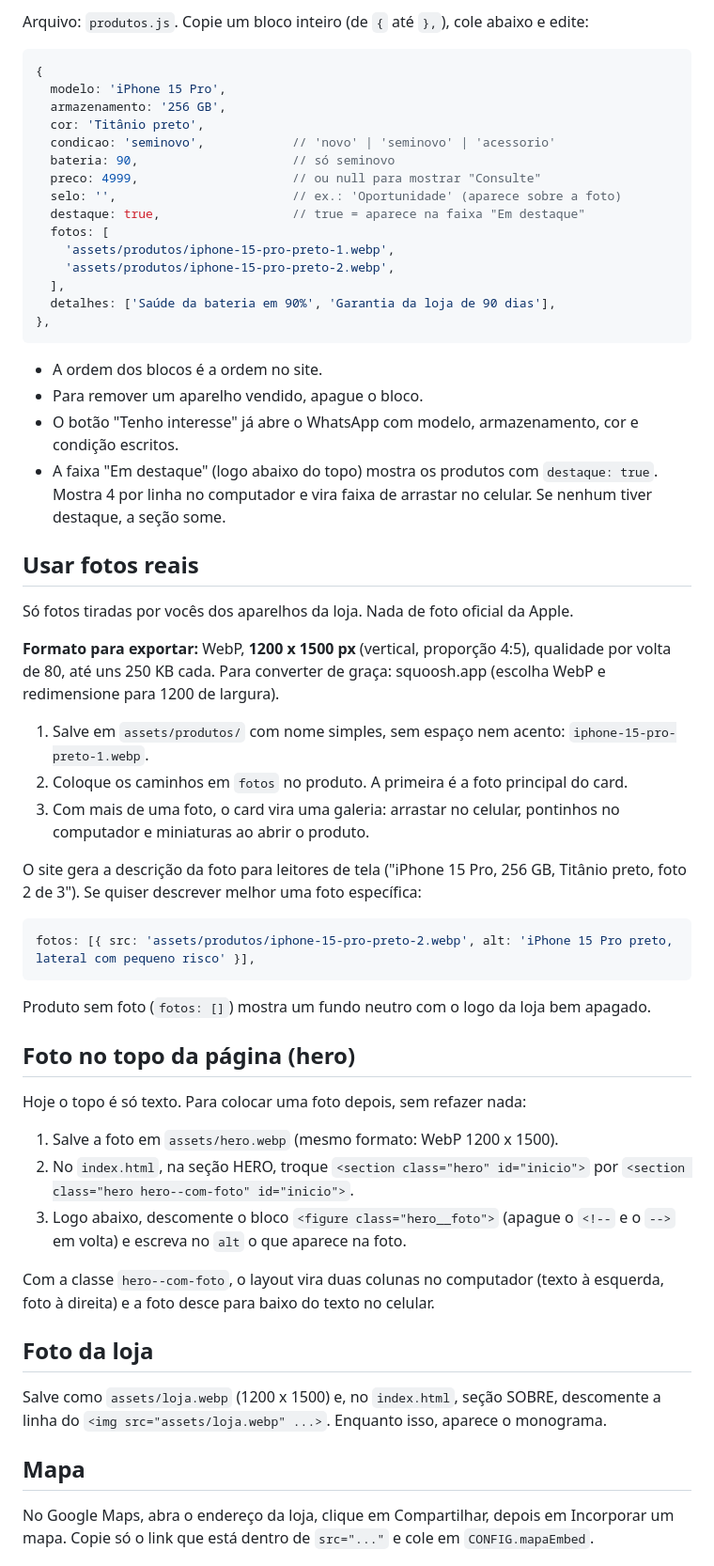
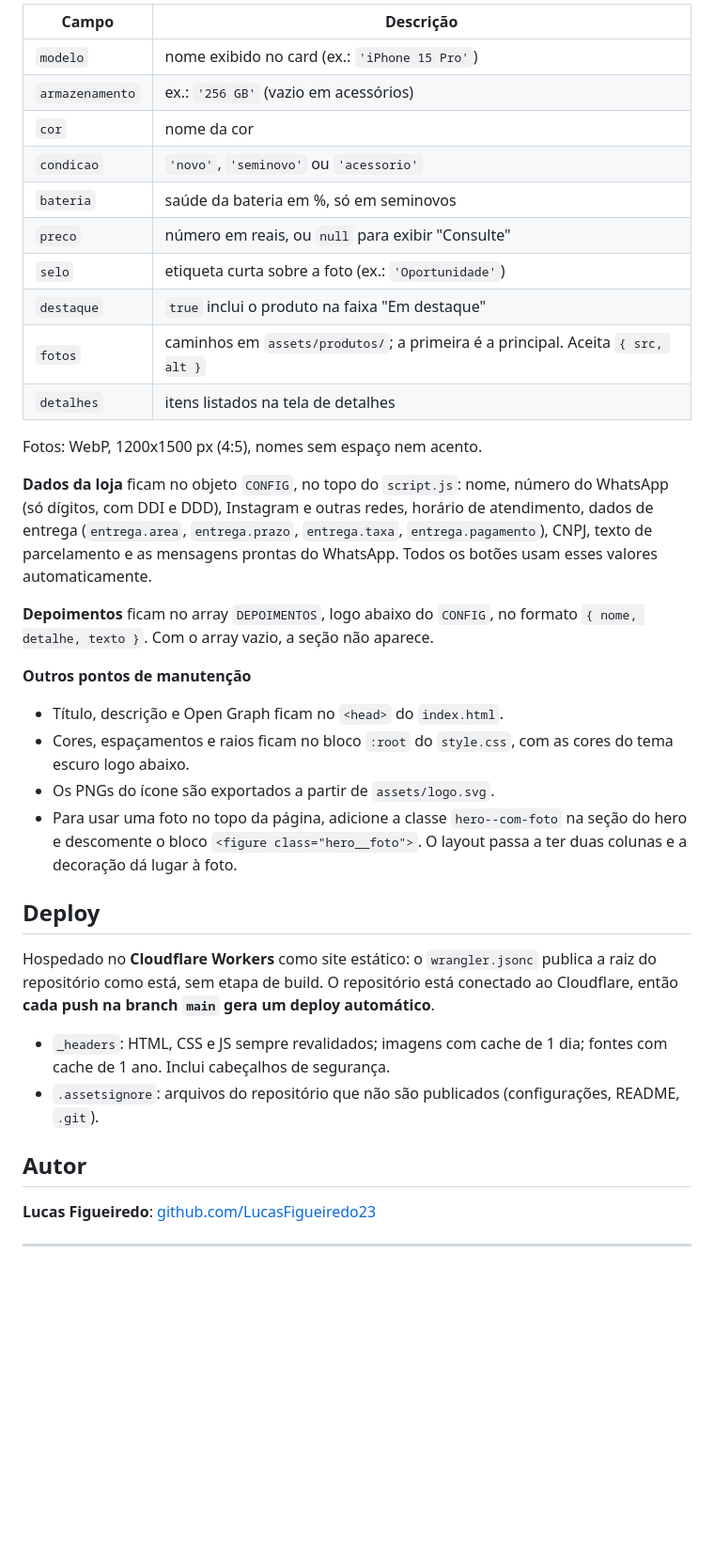
Before and after one commit to LucasFigueiredo23/pantoja-imports, a Markdown page: README.md, the part around one of its changes. Shown at 94% size. Drawn GitHub-style; blank space fills up the shorter version.

````diff
--- a/README.md
+++ b/README.md
@@ -47,62 +76,40 @@ O nome da loja aparece também no `<title>` e nas tags `og:` do `index.html`. Se
 
-Arquivo: `produtos.js`. Copie um bloco inteiro (de `{` até `},`), cole abaixo e edite:
+| Campo | Descrição |
+| --- | --- |
+| `modelo` | nome exibido no card (ex.: `'iPhone 15 Pro'`) |
+| `armazenamento` | ex.: `'256 GB'` (vazio em acessórios) |
+| `cor` | nome da cor |
+| `condicao` | `'novo'`, `'seminovo'` ou `'acessorio'` |
+| `bateria` | saúde da bateria em %, só em seminovos |
+| `preco` | número em reais, ou `null` para exibir "Consulte" |
+| `selo` | etiqueta curta sobre a foto (ex.: `'Oportunidade'`) |
+| `destaque` | `true` inclui o produto na faixa "Em destaque" |
+| `fotos` | caminhos em `assets/produtos/`; a primeira é a principal. Aceita `{ src, alt }` |
+| `detalhes` | itens listados na tela de detalhes |
 
-```js
-{
-  modelo: 'iPhone 15 Pro',
-  armazenamento: '256 GB',
-  cor: 'Titânio preto',
-  condicao: 'seminovo',            // 'novo' | 'seminovo' | 'acessorio'
-  bateria: 90,                     // só seminovo
-  preco: 4999,                     // ou null para mostrar "Consulte"
-  selo: '',                        // ex.: 'Oportunidade' (aparece sobre a foto)
-  destaque: true,                  // true = aparece na faixa "Em destaque"
-  fotos: [
-    'assets/produtos/iphone-15-pro-preto-1.webp',
-    'assets/produtos/iphone-15-pro-preto-2.webp',
-  ],
-  detalhes: ['Saúde da bateria em 90%', 'Garantia da loja de 90 dias'],
-},
-```
+Fotos: WebP, 1200x1500 px (4:5), nomes sem espaço nem acento.
 
-- A ordem dos blocos é a ordem no site.
-- Para remover um aparelho vendido, apague o bloco.
-- O botão "Tenho interesse" já abre o WhatsApp com modelo, armazenamento, cor e condição escritos.
-- A faixa "Em destaque" (logo abaixo do topo) mostra os produtos com `destaque: true`. Mostra 4 por linha no computador e vira faixa de arrastar no celular. Se nenhum tiver destaque, a seção some.
+**Dados da loja** ficam no objeto `CONFIG`, no topo do `script.js`: nome, número do WhatsApp (só dígitos, com DDI e DDD), Instagram e outras redes, horário de atendimento, dados de entrega (`entrega.area`, `entrega.prazo`, `entrega.taxa`, `entrega.pagamento`), CNPJ, texto de parcelamento e as mensagens prontas do WhatsApp. Todos os botões usam esses valores automaticamente.
 
-## Usar fotos reais
+**Depoimentos** ficam no array `DEPOIMENTOS`, logo abaixo do `CONFIG`, no formato `{ nome, detalhe, texto }`. Com o array vazio, a seção não aparece.
 
-Só fotos tiradas por vocês dos aparelhos da loja. Nada de foto oficial da Apple.
+**Outros pontos de manutenção**
 
-**Formato para exportar:** WebP, **1200 x 1500 px** (vertical, proporção 4:5), qualidade por volta de 80, até uns 250 KB cada. Para converter de graça: squoosh.app (escolha WebP e redimensione para 1200 de largura).
+- Título, descrição e Open Graph ficam no `<head>` do `index.html`.
+- Cores, espaçamentos e raios ficam no bloco `:root` do `style.css`, com as cores do tema escuro logo abaixo.
+- Os PNGs do ícone são exportados a partir de `assets/logo.svg`.
+- Para usar uma foto no topo da página, adicione a classe `hero--com-foto` na seção do hero e descomente o bloco `<figure class="hero__foto">`. O layout passa a ter duas colunas e a decoração dá lugar à foto.
 
-1. Salve em `assets/produtos/` com nome simples, sem espaço nem acento: `iphone-15-pro-preto-1.webp`.
-2. Coloque os caminhos em `fotos` no produto. A primeira é a foto principal do card.
-3. Com mais de uma foto, o card vira uma galeria: arrastar no celular, pontinhos no computador e miniaturas ao abrir o produto.
+## Deploy
 
-O site gera a descrição da foto para leitores de tela ("iPhone 15 Pro, 256 GB, Titânio preto, foto 2 de 3"). Se quiser descrever melhor uma foto específica:
+Hospedado no **Cloudflare Workers** como site estático: o `wrangler.jsonc` publica a raiz do repositório como está, sem etapa de build. O repositório está conectado ao Cloudflare, então **cada push na branch `main` gera um deploy automático**.
 
-```js
-fotos: [{ src: 'assets/produtos/iphone-15-pro-preto-2.webp', alt: 'iPhone 15 Pro preto, lateral com pequeno risco' }],
-```
+- `_headers`: HTML, CSS e JS sempre revalidados; imagens com cache de 1 dia; fontes com cache de 1 ano. Inclui cabeçalhos de segurança.
+- `.assetsignore`: arquivos do repositório que não são publicados (configurações, README, `.git`).
 
-Produto sem foto (`fotos: []`) mostra um fundo neutro com o logo da loja bem apagado.
+## Autor
 
-## Foto no topo da página (hero)
+**Lucas Figueiredo**: [github.com/LucasFigueiredo23](https://github.com/LucasFigueiredo23)
 
-Hoje o topo é só texto. Para colocar uma foto depois, sem refazer nada:
+---
 
-1. Salve a foto em `assets/hero.webp` (mesmo formato: WebP 1200 x 1500).
-2. No `index.html`, na seção HERO, troque `<section class="hero" id="inicio">` por `<section class="hero hero--com-foto" id="inicio">`.
-3. Logo abaixo, descomente o bloco `<figure class="hero__foto">` (apague o `<!--` e o `-->` em volta) e escreva no `alt` o que aparece na foto.
-
-Com a classe `hero--com-foto`, o layout vira duas colunas no computador (texto à esquerda, foto à direita) e a foto desce para baixo do texto no celular.
-
-## Foto da loja
-
-Salve como `assets/loja.webp` (1200 x 1500) e, no `index.html`, seção SOBRE, descomente a linha do `<img src="assets/loja.webp" ...>`. Enquanto isso, aparece o monograma.
-
-## Mapa
-
-No Google Maps, abra o endereço da loja, clique em Compartilhar, depois em Incorporar um mapa. Copie só o link que está dentro de `src="..."` e cole em `CONFIG.mapaEmbed`.
-
````
Also changed, not shown: other parts of README.md (+62 -60 lines), docs/screenshot-desktop.jpg (added), docs/screenshot-mobile.jpg (added).
